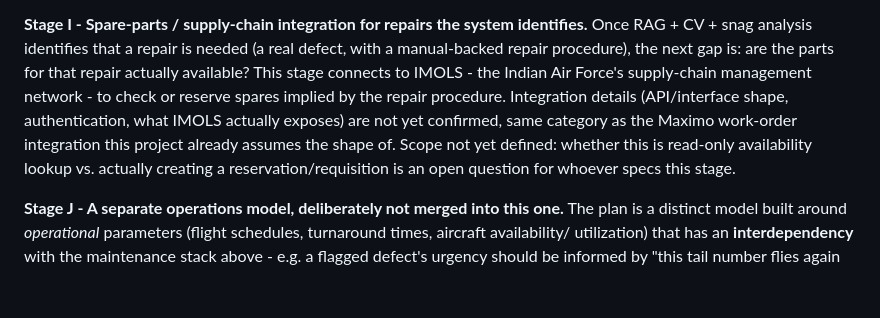
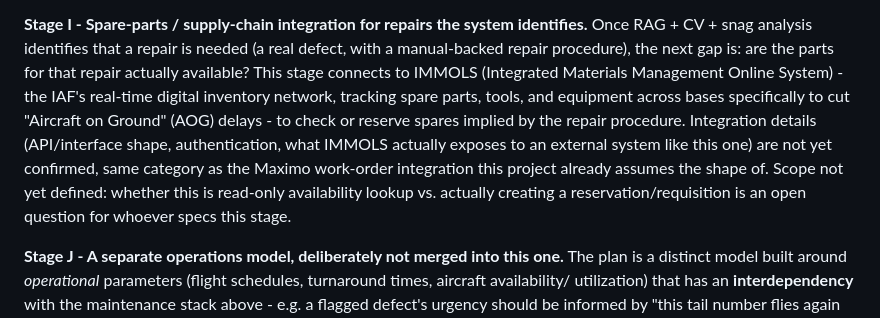
Before and after one commit to connectsamsonelias-ctrl/demo, a Markdown page: aviation_rag_project/README.md, the part around the change. GitHub-like rendering; blank space fills up the shorter version.

Commit message:
Fix IMMOLS name/spelling and describe what it actually is
IMMOLS = Integrated Materials Management Online System, the IAF's
real-time spare-parts/inventory network (built by TCS, live since 2006),
not a placeholder name. Corrects the earlier "IMOLS" typo.

Co-Authored-By: Claude Sonnet 5 <noreply@anthropic.com>
Claude-Session: https://claude.ai/code/session_013JfbcfKZ9n6Y56xd5BPVG9

```diff
--- a/aviation_rag_project/README.md
+++ b/aviation_rag_project/README.md
@@ -605,14 +605,16 @@ history, not a standalone feature.
 identifies.** Once RAG + CV + snag analysis identifies that a repair is
 needed (a real defect, with a manual-backed repair procedure), the next
 gap is: are the parts for that repair actually available? This stage
-connects to IMOLS - the Indian Air Force's supply-chain management
-network - to check or reserve spares implied by the repair procedure.
-Integration details (API/interface shape, authentication, what IMOLS
-actually exposes) are not yet confirmed, same category as the Maximo
-work-order integration this project already assumes the shape of. Scope
-not yet defined: whether this is read-only availability lookup vs.
-actually creating a reservation/requisition is an open question for
-whoever specs this stage.
+connects to IMMOLS (Integrated Materials Management Online System) - the
+IAF's real-time digital inventory network, tracking spare parts, tools,
+and equipment across bases specifically to cut "Aircraft on Ground" (AOG)
+delays - to check or reserve spares implied by the repair procedure.
+Integration details (API/interface shape, authentication, what IMMOLS
+actually exposes to an external system like this one) are not yet
+confirmed, same category as the Maximo work-order integration this
+project already assumes the shape of. Scope not yet defined: whether this
+is read-only availability lookup vs. actually creating a
+reservation/requisition is an open question for whoever specs this stage.
 
 **Stage J - A separate operations model, deliberately not merged into
 this one.** The plan is a distinct model built around *operational*
```
